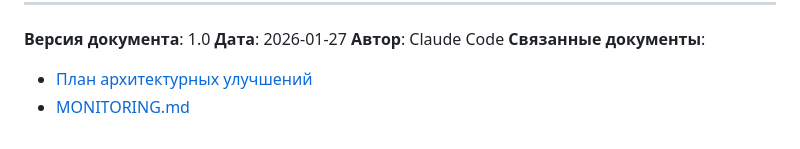
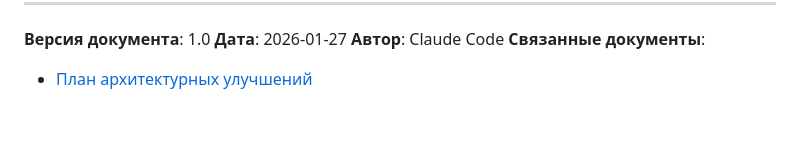
Before and after one commit to producerlab/wbpererasp, a Markdown page: docs/INTERFACE_UNIFICATION.md, the part around the change. Drawn GitHub-style.

```diff
--- a/docs/INTERFACE_UNIFICATION.md
+++ b/docs/INTERFACE_UNIFICATION.md
@@ -405,4 +405,3 @@ createBulkRedistribution([
 **Автор**: Claude Code
 **Связанные документы**:
 - [План архитектурных улучшений](../../.claude/plans/lucky-orbiting-summit.md)
-- [MONITORING.md](../MONITORING.md)
```
Also changed, not shown: MONITORING.md (deleted, +0 -245 lines).
